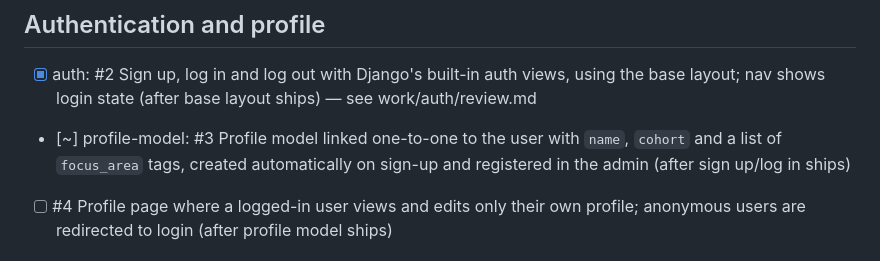
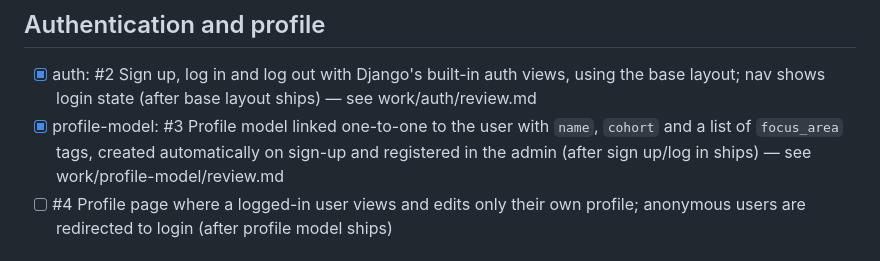
Before and after one commit to maria-traut/learning-companion, a Markdown page: work/backlog.md, the part around the change. GitHub-like rendering.

Commit message:
docs(profile-model): mark ticket delivered
Co-Authored-By: Claude Opus 5.5 <noreply@anthropic.com>

```diff
--- a/work/backlog.md
+++ b/work/backlog.md
@@ -14,7 +14,7 @@ the rest alone.
 - [x] base-layout: #1 Base layout and home page: `src/templates/base.html` with Pico.css from CDN, a nav bar, and a home page at `/` rendered from it — see work/base-layout/review.md
 ## Authentication and profile
 - [x] auth: #2 Sign up, log in and log out with Django's built-in auth views, using the base layout; nav shows login state (after base layout ships) — see work/auth/review.md
-- [~] profile-model: #3 Profile model linked one-to-one to the user with `name`, `cohort` and a list of `focus_area` tags, created automatically on sign-up and registered in the admin (after sign up/log in ships)
+- [x] profile-model: #3 Profile model linked one-to-one to the user with `name`, `cohort` and a list of `focus_area` tags, created automatically on sign-up and registered in the admin (after sign up/log in ships) — see work/profile-model/review.md
 - [ ] #4 Profile page where a logged-in user views and edits only their own profile; anonymous users are redirected to login (after profile model ships)
 ## Goals
 - [ ] #5 Goal model (`title`, `description`, `status` planned/in-progress/done, `created_at`, `updated_at`) owned by a user, with migration and admin (after sign up/log in ships)
```
